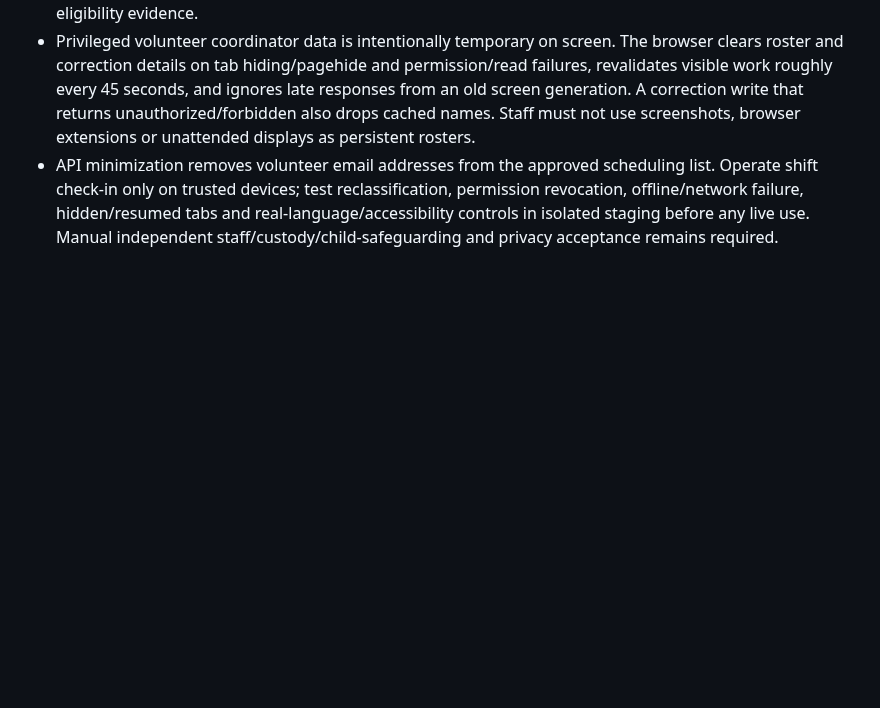
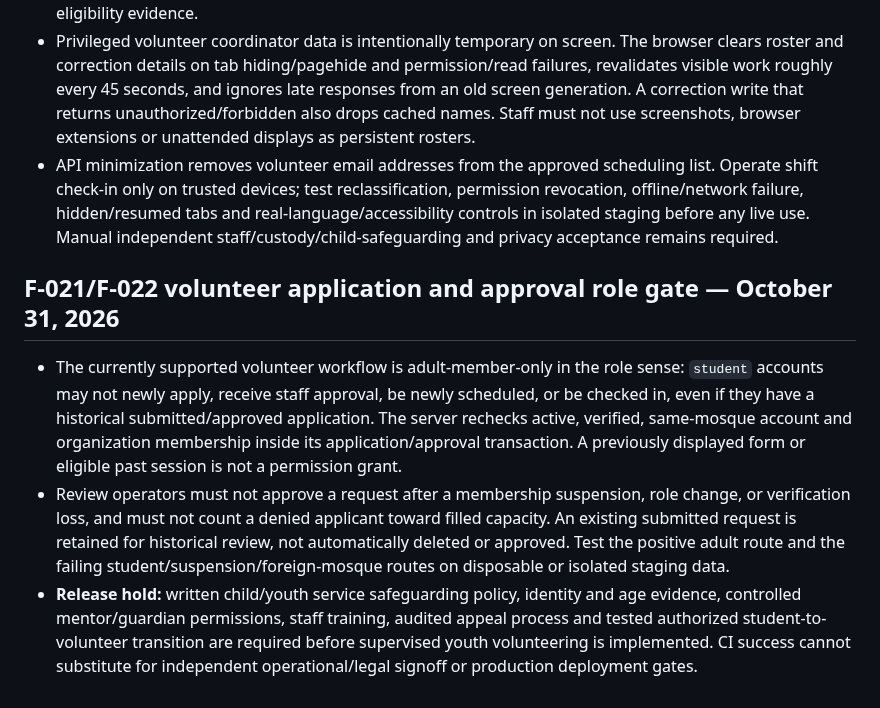
Before and after one commit to AnasAbuJamal/masjid-community, a Markdown page: docs/deployment-runbook.md, the part around the change. Drawn GitHub-style; blank space fills up the shorter version.

Commit message:
docs(volunteers): state application and approval safeguarding release requirements

```diff
--- a/docs/deployment-runbook.md
+++ b/docs/deployment-runbook.md
@@ -836,3 +836,8 @@ volunteer training and evidence retention require separate approvals.
 - New volunteer scheduling and arrival are denied for the current `student` account role, even if the member historically held a verified adult role and an approved application. This protects against a stale approval being reused after reclassification. **It is not an age-verification system:** supervised youth service must remain disabled until the organization approves age/guardian/training rules and implements explicit eligibility evidence.
 - Privileged volunteer coordinator data is intentionally temporary on screen. The browser clears roster and correction details on tab hiding/pagehide and permission/read failures, revalidates visible work roughly every 45 seconds, and ignores late responses from an old screen generation. A correction write that returns unauthorized/forbidden also drops cached names. Staff must not use screenshots, browser extensions or unattended displays as persistent rosters.
 - API minimization removes volunteer email addresses from the approved scheduling list. Operate shift check-in only on trusted devices; test reclassification, permission revocation, offline/network failure, hidden/resumed tabs and real-language/accessibility controls in isolated staging before any live use. Manual independent staff/custody/child-safeguarding and privacy acceptance remains required.
+
+## F-021/F-022 volunteer application and approval role gate — October 31, 2026
+- The currently supported volunteer workflow is adult-member-only in the role sense: `student` accounts may not newly apply, receive staff approval, be newly scheduled, or be checked in, even if they have a historical submitted/approved application. The server rechecks active, verified, same-mosque account and organization membership inside its application/approval transaction. A previously displayed form or eligible past session is not a permission grant.
+- Review operators must not approve a request after a membership suspension, role change, or verification loss, and must not count a denied applicant toward filled capacity. An existing submitted request is retained for historical review, not automatically deleted or approved. Test the positive adult route and the failing student/suspension/foreign-mosque routes on disposable or isolated staging data.
+- **Release hold:** written child/youth service safeguarding policy, identity and age evidence, controlled mentor/guardian permissions, staff training, audited appeal process and tested authorized student-to-volunteer transition are required before supervised youth volunteering is implemented. CI success cannot substitute for independent operational/legal signoff or production deployment gates.
```
